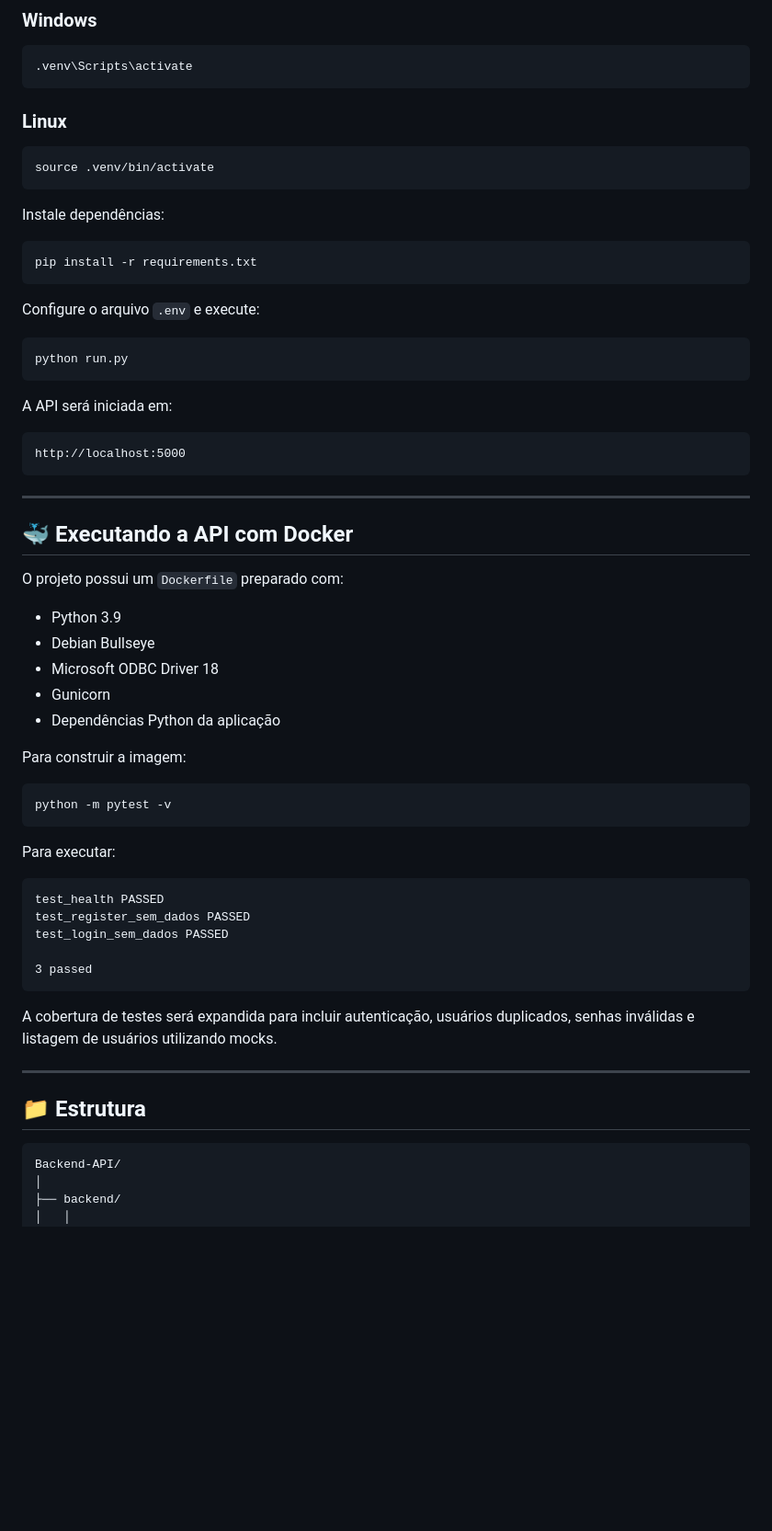
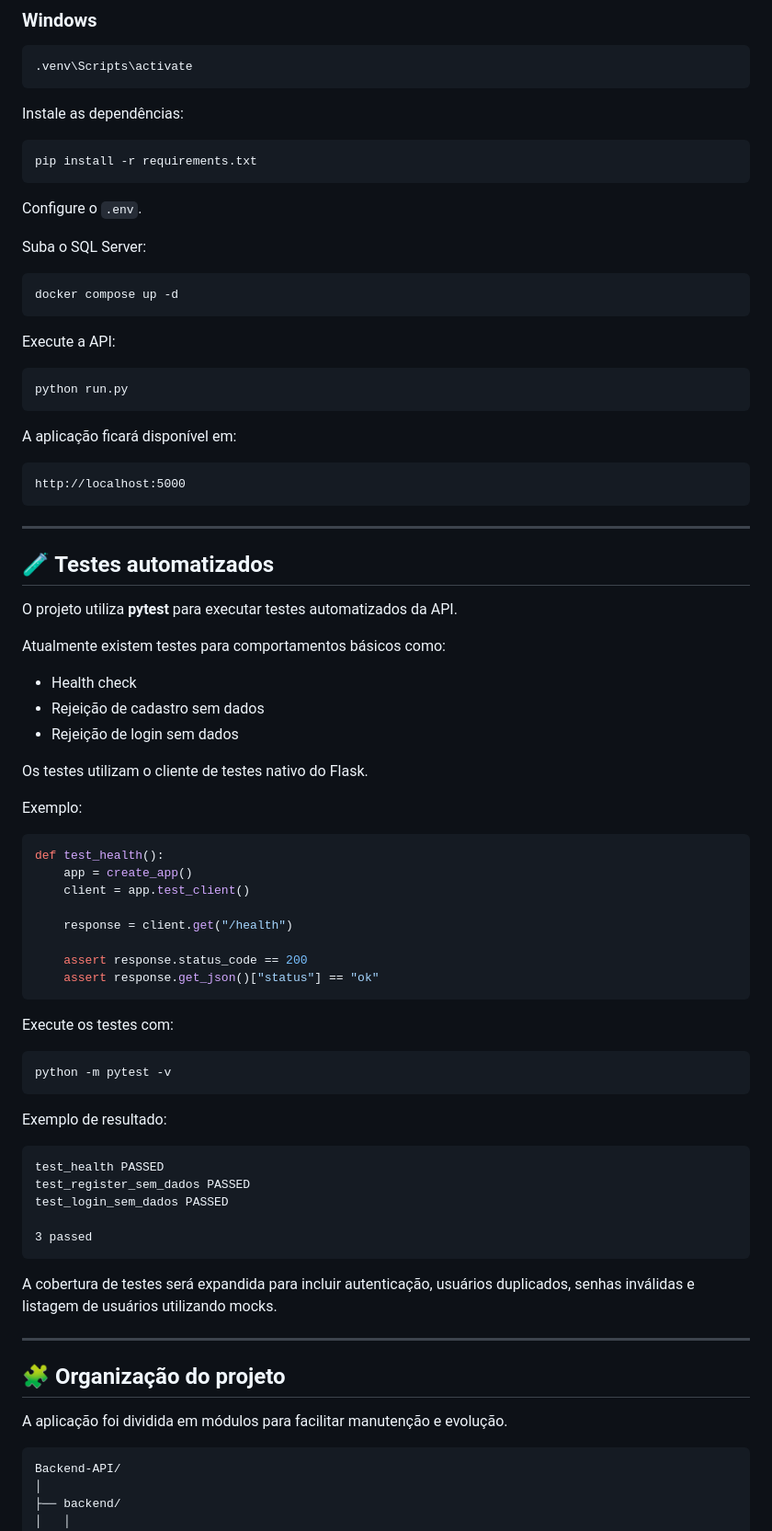
Before and after one commit to joap3reira36/A3-Web, a Markdown page: README.md, the part around one of its changes. Shown at 92% size. GitHub-like rendering; blank space fills up the shorter version.

````diff
--- a/README.md
+++ b/README.md
@@ -229,25 +356,27 @@ python -m venv .venv
 .venv\Scripts\activate
 ```
 
-### Linux
-
-```bash
-source .venv/bin/activate
-```
-
-Instale dependências:
+Instale as dependências:
 
 ```bash
 pip install -r requirements.txt
 ```
 
-Configure o arquivo `.env` e execute:
+Configure o `.env`.
+
+Suba o SQL Server:
+
+```bash
+docker compose up -d
+```
+
+Execute a API:
 
 ```bash
 python run.py
 ```
 
-A API será iniciada em:
+A aplicação ficará disponível em:
 
 ```text
 http://localhost:5000
@@ -255,23 +384,38 @@ http://localhost:5000
 
 ---
 
-## 🐳 Executando a API com Docker
+## 🧪 Testes automatizados
 
-O projeto possui um `Dockerfile` preparado com:
+O projeto utiliza **pytest** para executar testes automatizados da API.
 
-- Python 3.9
-- Debian Bullseye
-- Microsoft ODBC Driver 18
-- Gunicorn
-- Dependências Python da aplicação
+Atualmente existem testes para comportamentos básicos como:
 
-Para construir a imagem:
+- Health check
+- Rejeição de cadastro sem dados
+- Rejeição de login sem dados
+
+Os testes utilizam o cliente de testes nativo do Flask.
+
+Exemplo:
+
+```python
+def test_health():
+    app = create_app()
+    client = app.test_client()
+
+    response = client.get("/health")
+
+    assert response.status_code == 200
+    assert response.get_json()["status"] == "ok"
+```
+
+Execute os testes com:
 
 ```bash
 python -m pytest -v
 ```
 
-Para executar:
+Exemplo de resultado:
 
 ```text
 test_health PASSED
@@ -285,7 +429,9 @@ A cobertura de testes será expandida para incluir autenticação, usuários dup
 
 ---
 
-## 📁 Estrutura
+## 🧩 Organização do projeto
+
+A aplicação foi dividida em módulos para facilitar manutenção e evolução.
 
 ```text
 Backend-API/
````
Also changed, not shown: other parts of README.md (+199 -60 lines).
